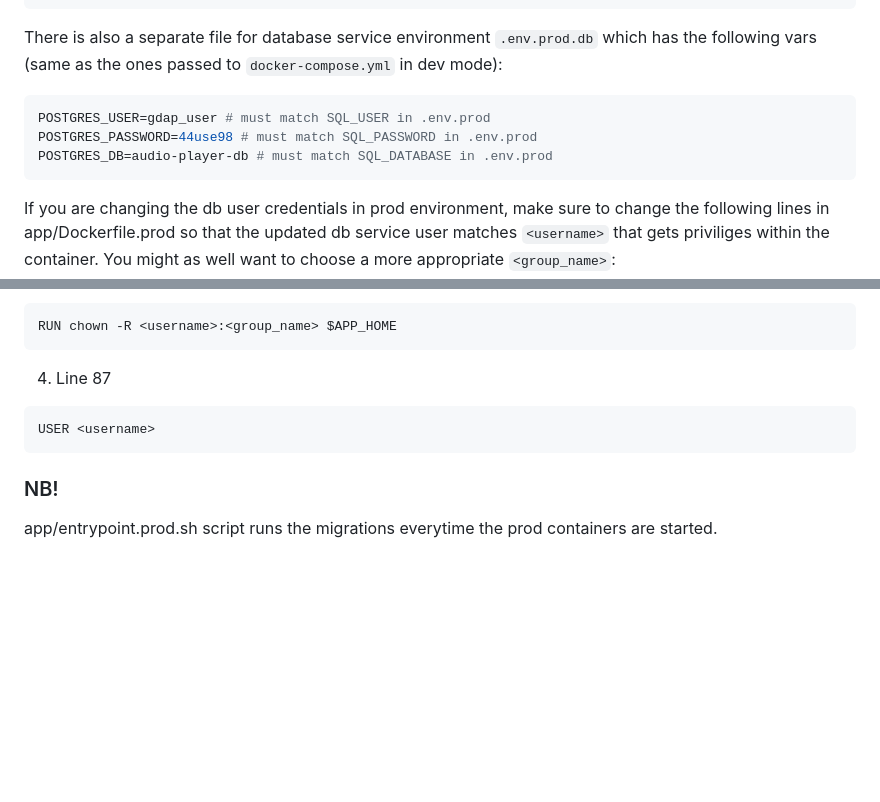
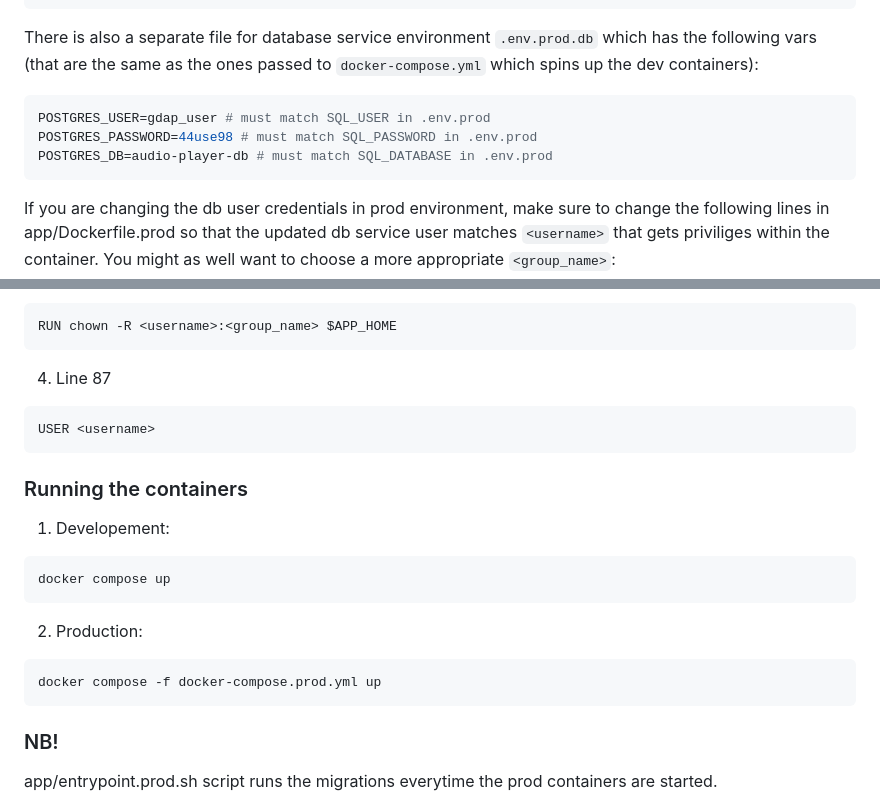
Before and after one commit to aisng/google-drive-audio-player, a Markdown page: README.md, 2 parts joined by grey strips. Drawn GitHub-style; blank space fills up the shorter version.

````diff
--- a/README.md
+++ b/README.md
@@ -54,12 +54,13 @@ SQL_PASSWORD=44use98 # must match POSTGRES_PASSWORD in .env.prod.db
 ...
 ```
 
-There is also a separate file for database service environment `.env.prod.db` which has the following vars (same as the ones passed to `docker-compose.yml` in dev mode):
+There is also a separate file for database service environment `.env.prod.db` which has the following vars (that are the same as the ones passed to `docker-compose.yml` which spins up the dev containers):
 ```bash
 POSTGRES_USER=gdap_user # must match SQL_USER in .env.prod
 POSTGRES_PASSWORD=44use98 # must match SQL_PASSWORD in .env.prod
 POSTGRES_DB=audio-player-db # must match SQL_DATABASE in .env.prod
 ```
+
 
 If you are changing the db user credentials in prod environment, make sure to change the following lines in app/Dockerfile.prod so that the updated db service user matches `<username>` that gets priviliges within the container. You might as well want to choose a more appropriate `<group_name>`:
 1. Line 54
@@ -79,6 +80,16 @@ RUN chown -R <username>:<group_name> $APP_HOME
 USER <username>
 ```
 
+### Running the containers
+1. Developement:
+```bash
+docker compose up
+```
+2. Production:
+```bash
+docker compose -f docker-compose.prod.yml up
+```
+
 ### NB!
 app/entrypoint.prod.sh script runs the migrations everytime the prod containers are started.
 
````
